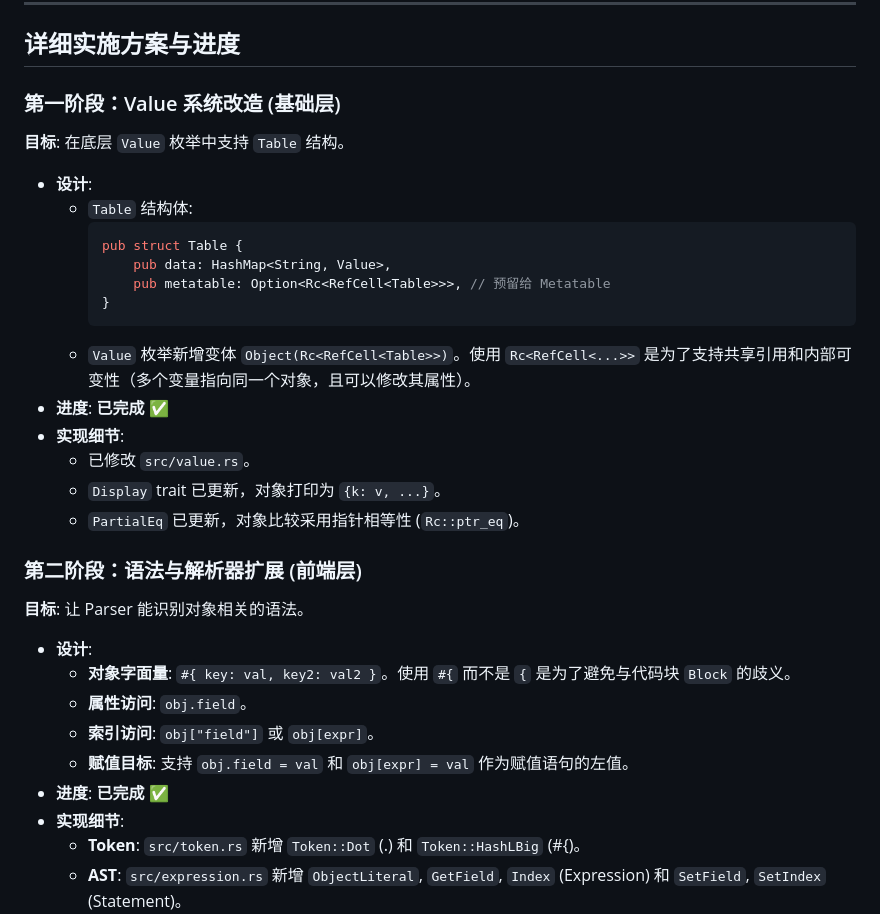
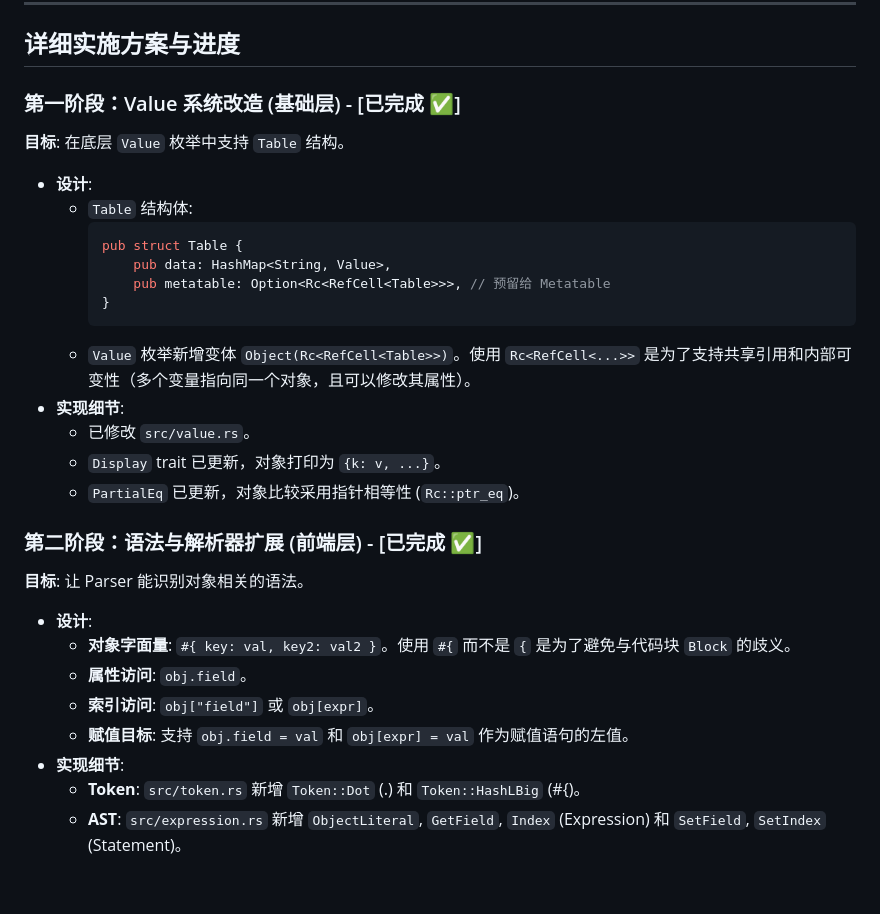
Before and after one commit to zuisong/chen_lang, a Markdown page: OBJECT_SYSTEM_DESIGN.md, the part around one of its changes. Rendered like a GitHub page; blank space fills up the shorter version.

````diff
--- a/OBJECT_SYSTEM_DESIGN.md
+++ b/OBJECT_SYSTEM_DESIGN.md
@@ -12,7 +12,7 @@ Chen Lang 的对象系统将模仿 Lua 的极简主义设计：
 
 ## 详细实施方案与进度
 
-### 第一阶段：Value 系统改造 (基础层)
+### 第一阶段：Value 系统改造 (基础层) - [已完成 ✅]
 **目标**: 在底层 `Value` 枚举中支持 `Table` 结构。
 
 *   **设计**:
@@ -24,13 +24,12 @@ Chen Lang 的对象系统将模仿 Lua 的极简主义设计：
         }
         ```
     *   `Value` 枚举新增变体 `Object(Rc<RefCell<Table>>)`。使用 `Rc<RefCell<...>>` 是为了支持共享引用和内部可变性（多个变量指向同一个对象，且可以修改其属性）。
-*   **进度**: **已完成 ✅**
 *   **实现细节**:
     *   已修改 `src/value.rs`。
     *   `Display` trait 已更新，对象打印为 `{k: v, ...}`。
     *   `PartialEq` 已更新，对象比较采用指针相等性 (`Rc::ptr_eq`)。
 
-### 第二阶段：语法与解析器扩展 (前端层)
+### 第二阶段：语法与解析器扩展 (前端层) - [已完成 ✅]
 **目标**: 让 Parser 能识别对象相关的语法。
 
 *   **设计**:
@@ -38,7 +37,6 @@ Chen Lang 的对象系统将模仿 Lua 的极简主义设计：
     *   **属性访问**: `obj.field`。
     *   **索引访问**: `obj["field"]` 或 `obj[expr]`。
     *   **赋值目标**: 支持 `obj.field = val` 和 `obj[expr] = val` 作为赋值语句的左值。
-*   **进度**: **已完成 ✅**
 *   **实现细节**:
     *   **Token**: `src/token.rs` 新增 `Token::Dot` (.) 和 `Token::HashLBig` (#{)。
     *   **AST**: `src/expression.rs` 新增 `ObjectLiteral`, `GetField`, `Index` (Expression) 和 `SetField`, `SetIndex` (Statement)。
````
Also changed, not shown: other parts of OBJECT_SYSTEM_DESIGN.md (+8 -25 lines), VM_IMPLEMENTATION.md (+52 -82 lines).
